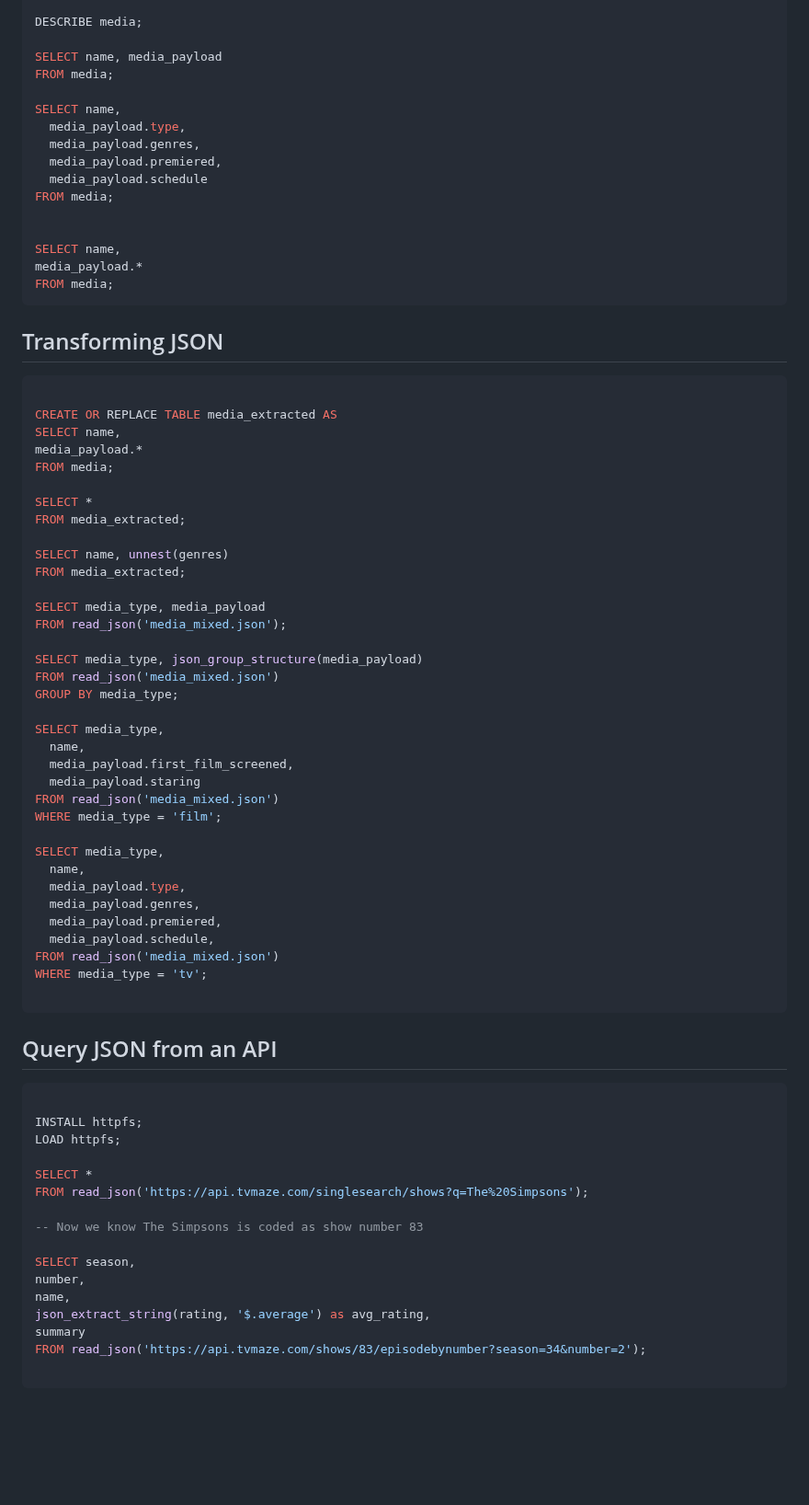
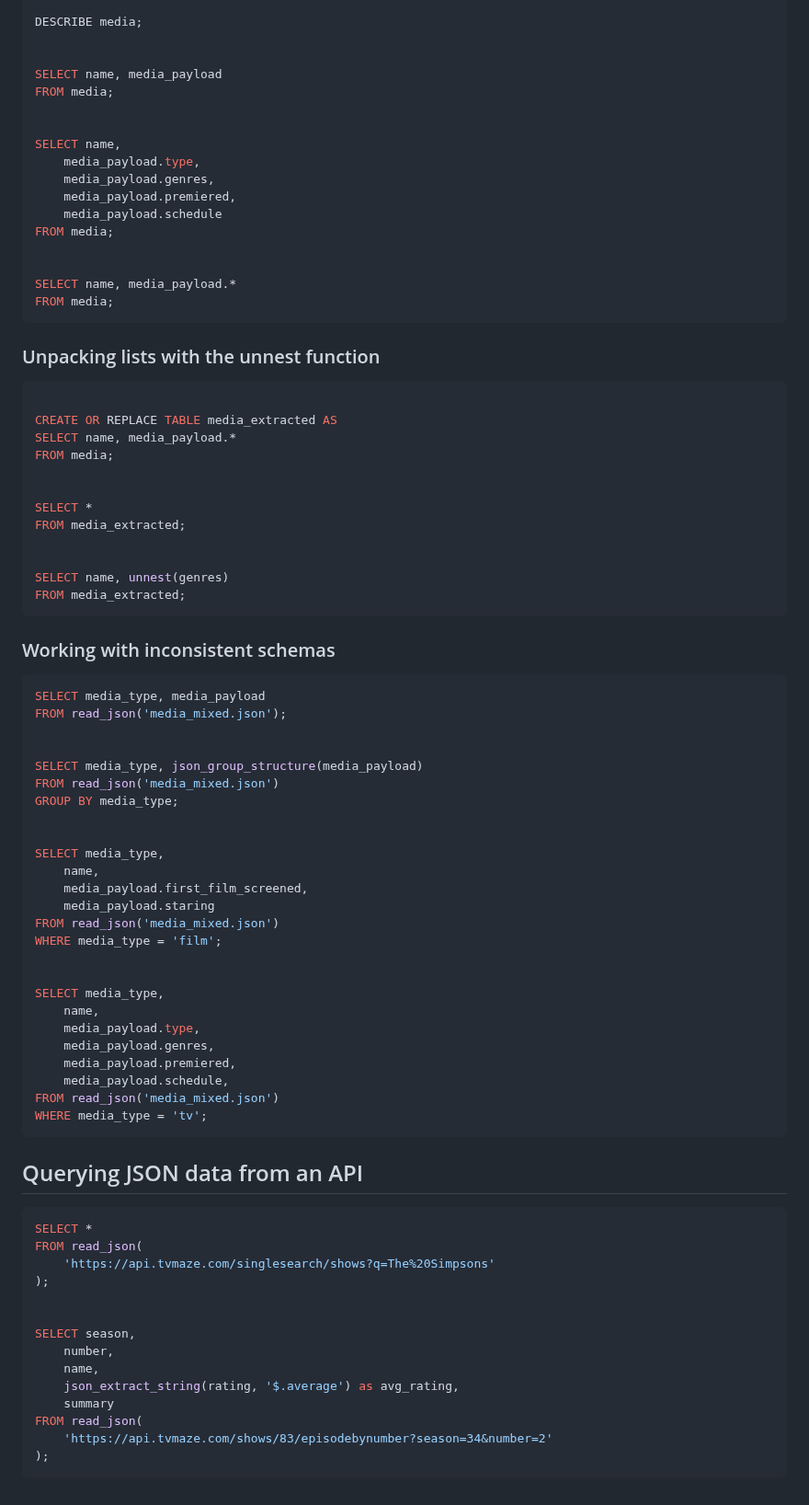
Before and after one commit to PacktPublishing/Getting-Started-with-DuckDB, a Markdown page: chapter_06/README.md, the part around one of its changes. Shown at 92% size. GitHub-like rendering; blank space fills up the shorter version.

````diff
--- a/chapter_06/README.md
+++ b/chapter_06/README.md
@@ -162,86 +203,88 @@ FROM read_json('./media_tv.json');
 
 DESCRIBE media;
+
 
 SELECT name, media_payload
 FROM media;
 
+
 SELECT name,
-  media_payload.type,
-  media_payload.genres,
-  media_payload.premiered,
-  media_payload.schedule
+    media_payload.type,
+    media_payload.genres,
+    media_payload.premiered,
+    media_payload.schedule
 FROM media;
 
 
-SELECT name,
-media_payload.*
+SELECT name, media_payload.*
 FROM media;
 ```
 
 
-
-## Transforming JSON
-
+### Unpacking lists with the unnest function
 
 ```sql
 
 CREATE OR REPLACE TABLE media_extracted AS
-SELECT name,
-media_payload.*
+SELECT name, media_payload.*
 FROM media;
+
 
 SELECT *
 FROM media_extracted;
 
+
 SELECT name, unnest(genres)
 FROM media_extracted;
+```
 
+
+### Working with inconsistent schemas
+
+```sql
 SELECT media_type, media_payload
 FROM read_json('media_mixed.json');
+
 
 SELECT media_type, json_group_structure(media_payload)
 FROM read_json('media_mixed.json')
 GROUP BY media_type;
 
+
 SELECT media_type,
-  name,
-  media_payload.first_film_screened,
-  media_payload.staring
+    name,
+    media_payload.first_film_screened,
+    media_payload.staring
 FROM read_json('media_mixed.json')
 WHERE media_type = 'film';
 
+
 SELECT media_type,
-  name,
-  media_payload.type,
-  media_payload.genres,
-  media_payload.premiered,
-  media_payload.schedule,
+    name,
+    media_payload.type,
+    media_payload.genres,
+    media_payload.premiered,
+    media_payload.schedule,
 FROM read_json('media_mixed.json')
 WHERE media_type = 'tv';
-
 ```
 
 
+## Querying JSON data from an API
+
+```sql
+SELECT *
+FROM read_json(
+    'https://api.tvmaze.com/singlesearch/shows?q=The%20Simpsons'
+);
 
 
-
-## Query JSON from an API
-
-```sql
-
-INSTALL httpfs;
-LOAD httpfs;
-
-SELECT *
-FROM read_json('https://api.tvmaze.com/singlesearch/shows?q=The%20Simpsons');
-
--- Now we know The Simpsons is coded as show number 83
-
 SELECT season,
-number,
-name,
-json_extract_string(rating, '$.average') as avg_rating,
-summary
-FROM read_json('https://api.tvmaze.com/shows/83/episodebynumber?season=34&number=2');
-
+    number,
+    name,
+    json_extract_string(rating, '$.average') as avg_rating,
+    summary
+FROM read_json(
+    'https://api.tvmaze.com/shows/83/episodebynumber?season=34&number=2'
+);
 ```
````
Also changed, not shown: other parts of chapter_06/README.md (+98 -57 lines).
